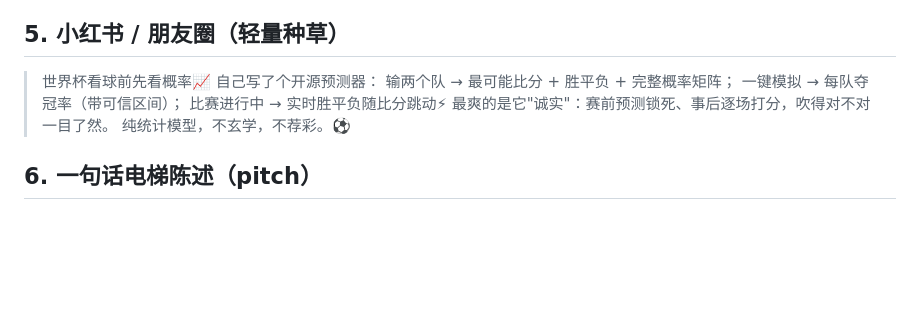
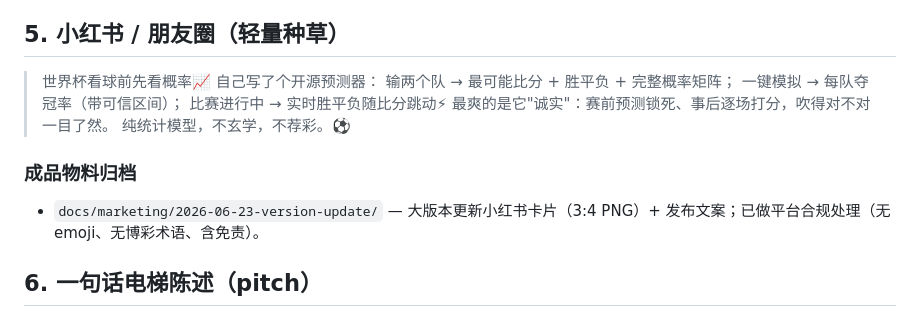
Before and after one commit to turingism/worldcup-predictor, a Markdown page: MARKETING.md, the part around the change. GitHub-like rendering; blank space fills up the shorter version.

Commit message:
docs: 归档大版本更新小红书物料（卡片+文案）到 docs/marketing/ (#11)
- docs/marketing/2026-06-23-version-update/{card.png,post.txt}（已合规处理：无 emoji、无博彩术语、含免责）
- MARKETING.md §5 补"成品物料归档"指引（保留既有免责声明，仅追加）

Co-authored-by: Claude Opus 4.8 (1M context) <noreply@anthropic.com>

```diff
--- a/MARKETING.md
+++ b/MARKETING.md
@@ -52,6 +52,9 @@
 > 最爽的是它"诚实"：赛前预测锁死、事后逐场打分，吹得对不对一目了然。
 > 纯统计模型，不玄学，不荐彩。⚽
 
+### 成品物料归档
+- `docs/marketing/2026-06-23-version-update/` — 大版本更新小红书卡片（3:4 PNG）+ 发布文案；已做平台合规处理（无 emoji、无博彩术语、含免责）。
+
 ## 6. 一句话电梯陈述（pitch）
 > 市面上的"AI 预测"给你一个拍脑袋的结论；我们给你一个**带可信区间、能被回测证伪、随真实赛果自动更新**的概率分布——并且把所有试过却无效的"高级花招"都诚实地标成了否决项。
 
```
Also changed, not shown: docs/marketing/2026-06-23-version-update/card.png (added), 1 other file.
